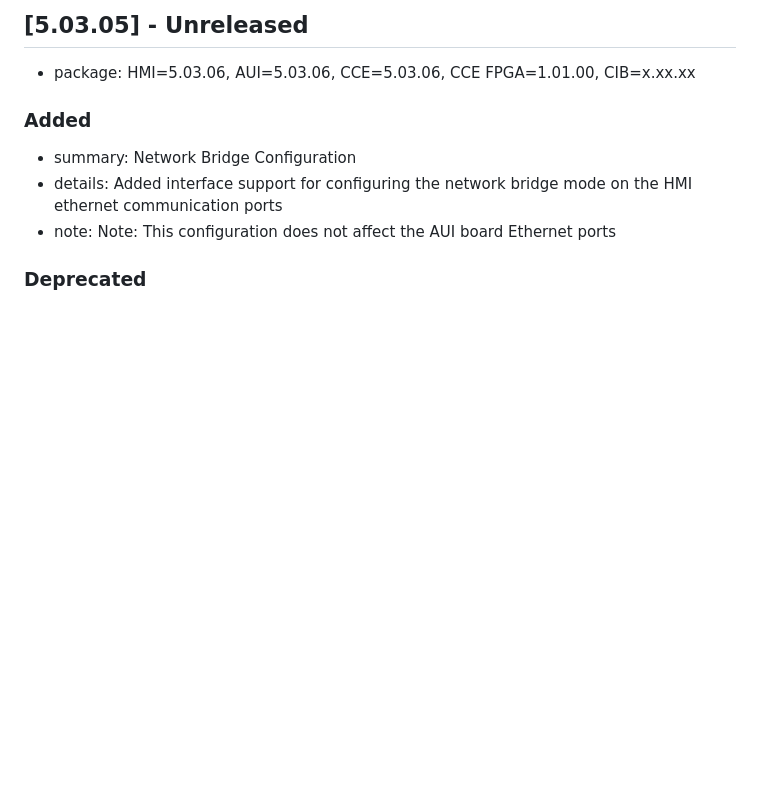
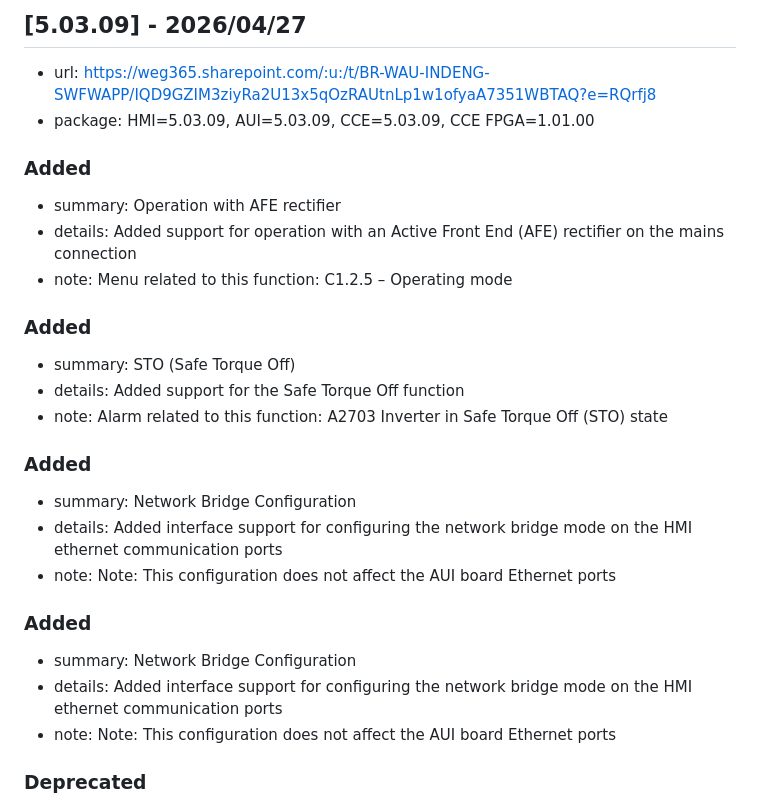
Before and after one commit to sharepoint-mvw/01, a Markdown page: CHANGELOG_MVW01.md, the part around the change. Drawn GitHub-style; blank space fills up the shorter version.

Commit message:
v5.03.09 Adicionado suporte a STO e Operação com retificadro de entrada AFE.

```diff
--- a/CHANGELOG_MVW01.md
+++ b/CHANGELOG_MVW01.md
@@ -1,5 +1,25 @@
-## [5.03.05] - Unreleased
-- package: HMI=5.03.06, AUI=5.03.06, CCE=5.03.06, CCE FPGA=1.01.00, CIB=x.xx.xx
+## [5.03.09] - 2026/04/27
+- url: https://weg365.sharepoint.com/:u:/t/BR-WAU-INDENG-SWFWAPP/IQD9GZIM3ziyRa2U13x5qOzRAUtnLp1w1ofyaA7351WBTAQ?e=RQrfj8
+- package: HMI=5.03.09, AUI=5.03.09, CCE=5.03.09, CCE FPGA=1.01.00
+
+### Added
+
+- summary: Operation with AFE rectifier
+- details: Added support for operation with an Active Front End (AFE) rectifier on the mains connection
+- note: Menu related to this function: C1.2.5 – Operating mode
+
+### Added
+
+- summary: STO (Safe Torque Off)
+- details: Added support for the Safe Torque Off function
+- note: Alarm related to this function: A2703 Inverter in Safe Torque Off (STO) state
+
+### Added
+
+- summary: Network Bridge Configuration
+- details: Added interface support for configuring the network bridge mode on the HMI ethernet communication ports
+- note: Note: This configuration does not affect the AUI board Ethernet ports
+
 
 ### Added
 
```
